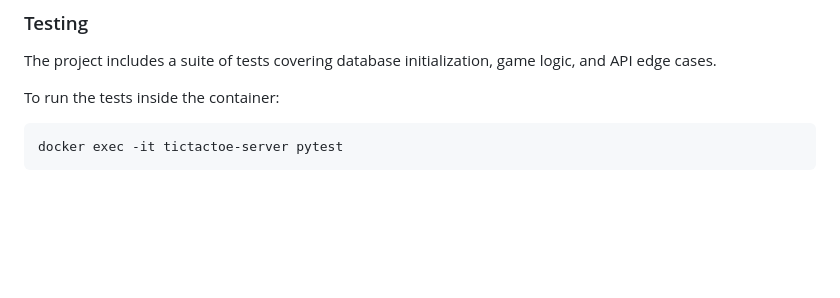
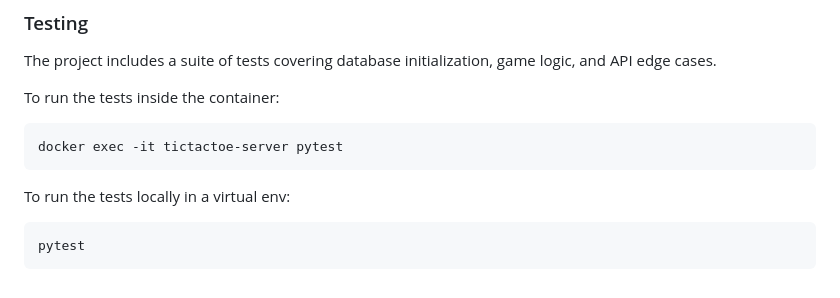
Before and after one commit to mdrozdov1/tic-tac-toe-api, a Markdown page: README.md, the part around one of its changes. GitHub-like rendering; blank space fills up the shorter version.

````diff
--- a/README.md
+++ b/README.md
@@ -136,3 +136,9 @@ To run the tests inside the container:
 ```bash
 docker exec -it tictactoe-server pytest
 ```
+
+To run the tests locally in a virtual env:
+
+```bash
+pytest
+```
````
Also changed, not shown: other parts of README.md (+4 -4 lines).
